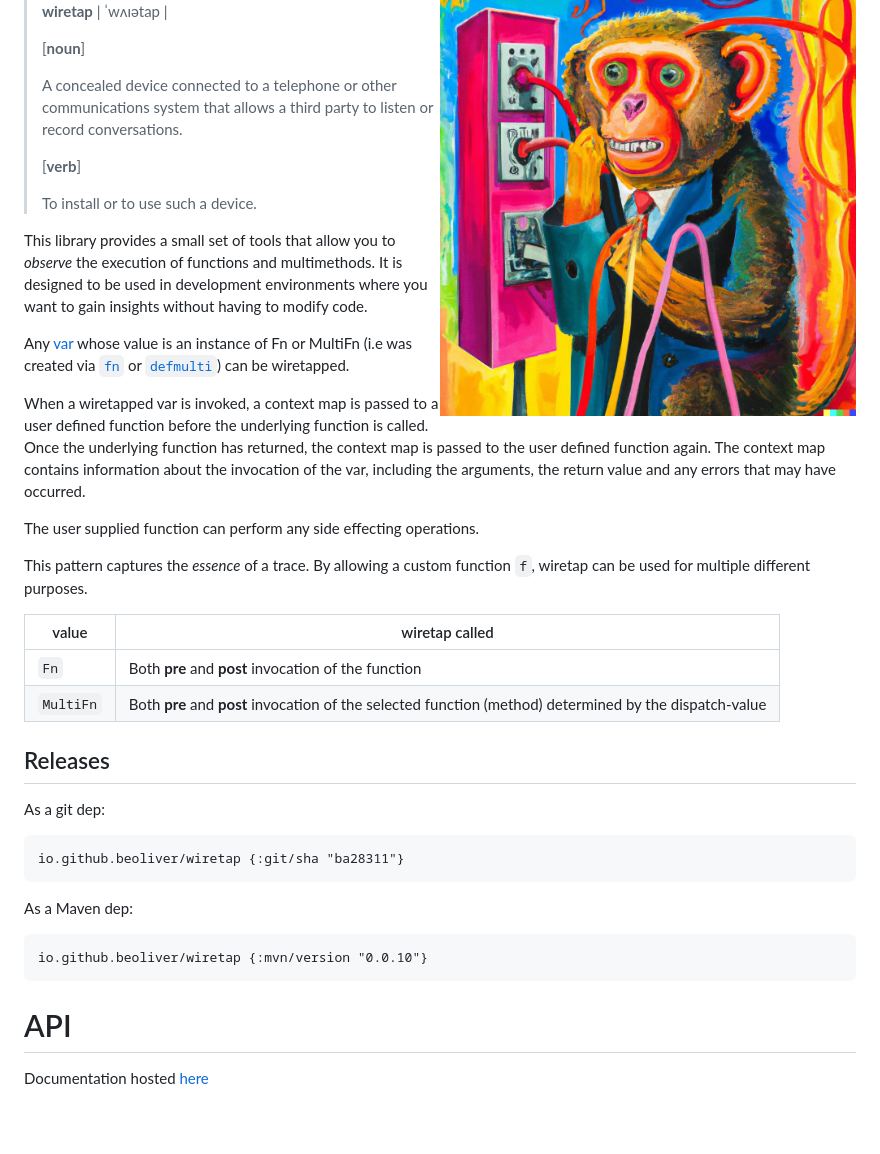
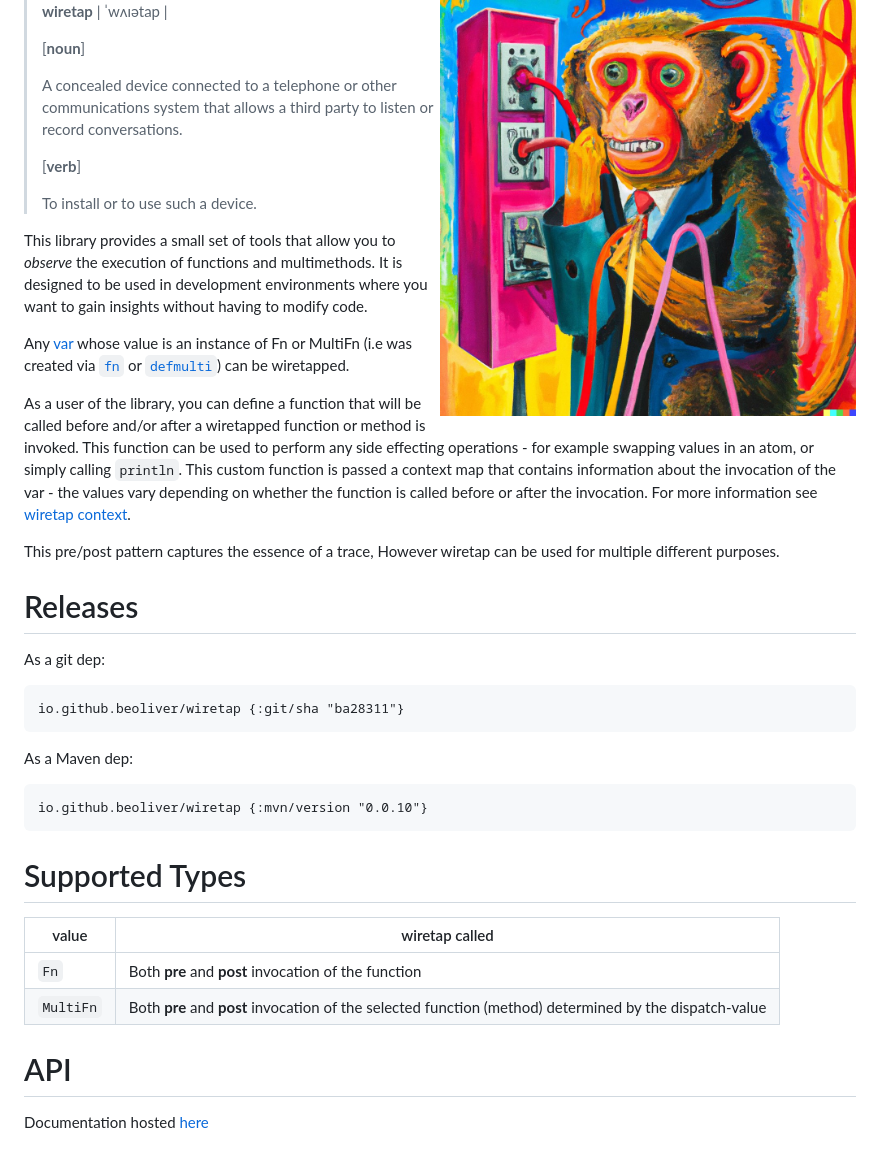
Before and after one commit to beoliver/wiretap, a Markdown page: README.md, the part around the change. Drawn GitHub-style; blank space fills up the shorter version.

Commit message:
read more

````diff
--- a/README.md
+++ b/README.md
@@ -21,20 +21,11 @@ This library provides a small set of tools that allow you to _observe_ the execu
 
 Any [var](https://clojure.org/reference/vars) whose value is an instance of Fn or MultiFn (i.e was created via [`fn`](https://clojure.github.io/clojure/clojure.core-api.html#clojure.core/fn) or [`defmulti`](https://clojure.github.io/clojure/clojure.core-api.html#clojure.core/defmulti)) can be wiretapped.
 
+As a user of the library, you can define a function that will be called before and/or after a wiretapped function or method is invoked. This function can be used to perform any side effecting operations - for example swapping values in an atom, or simply calling `println`. This custom function is passed a context map that contains information about the invocation of the var - the values vary depending on whether the function is called before or after the invocation. For more information see [wiretap context](#wiretap-context).
 
-When a wiretapped var is invoked, a context map is passed to a user defined function before the underlying function is called. Once the underlying function has returned, the context map is passed to the user defined function again. The context map contains information about the invocation of the var, including the arguments, the return value and any errors that may have occurred.
+This pre/post pattern captures the essence of a trace, However wiretap can be used for multiple different purposes.
 
-The user supplied function can perform any side effecting operations.
-
-This pattern captures the _essence_ of a trace. By allowing a custom function `f`, wiretap can be used for multiple different purposes.
-
-| value | wiretap called |
-| -------- | ---------- |
-| `Fn`     | Both **pre** and **post** invocation of the function |
-| `MultiFn` | Both **pre** and **post** invocation of the selected function (method) determined by the dispatch-value |
-
-
-## Releases
+# Releases
 
 As a git dep:
 ```clojure
@@ -45,7 +36,14 @@ As a Maven dep:
 io.github.beoliver/wiretap {:mvn/version "0.0.10"}
 ```
 
- # API
+# Supported Types
+
+| value | wiretap called |
+| -------- | ---------- |
+| `Fn`     | Both **pre** and **post** invocation of the function |
+| `MultiFn` | Both **pre** and **post** invocation of the selected function (method) determined by the dispatch-value |
+
+# API
 
 Documentation hosted [here](https://beoliver.github.io/wiretap/index.html)
 
````
